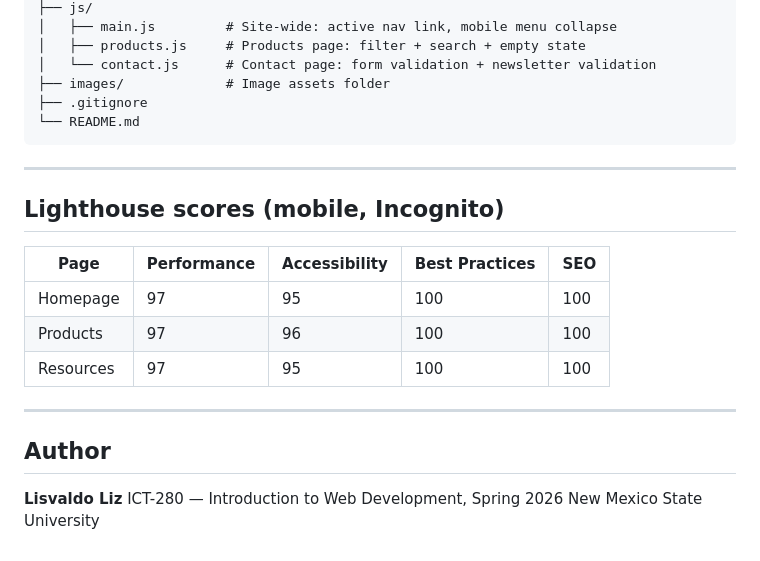
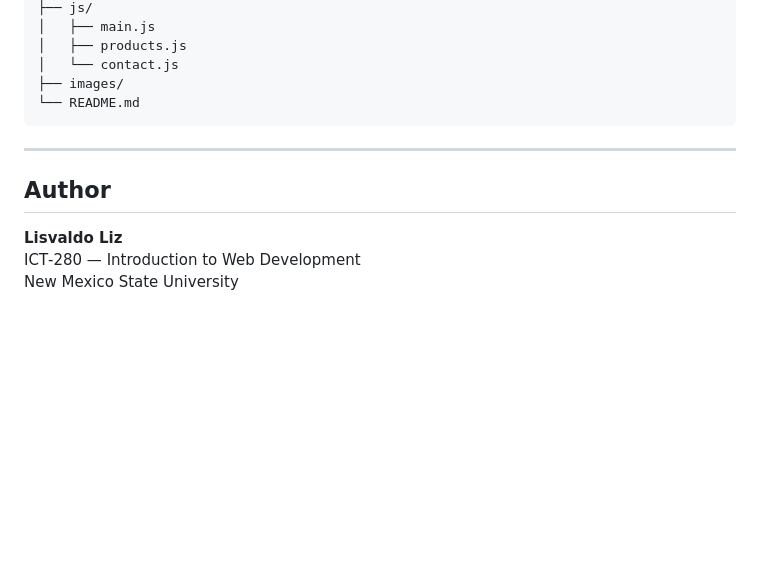
Before and after one commit to lizNMSUtech/greentech-solutions, a Markdown page: README.md, the part around one of its changes. Drawn GitHub-style; blank space fills up the shorter version.

````diff
--- a/README.md
+++ b/README.md
@@ -122,26 +137,14 @@ greentech-solutions/
 ├── js/
-│   ├── main.js         # Site-wide: active nav link, mobile menu collapse
-│   ├── products.js     # Products page: filter + search + empty state
-│   └── contact.js      # Contact page: form validation + newsletter validation
-├── images/             # Image assets folder
-├── .gitignore
+│   ├── main.js
+│   ├── products.js
+│   └── contact.js
+├── images/
 └── README.md
 ```
 
 ---
 
-## Lighthouse scores (mobile, Incognito)
-
-| Page | Performance | Accessibility | Best Practices | SEO |
-|---|---|---|---|---|
-| Homepage | 97 | 95 | 100 | 100 |
-| Products | 97 | 96 | 100 | 100 |
-| Resources | 97 | 95 | 100 | 100 |
-
----
-
 ## Author
-
 **Lisvaldo Liz**
-ICT-280 — Introduction to Web Development, Spring 2026
+ICT‑280 — Introduction to Web Development
 New Mexico State University
````
Also changed, not shown: other parts of README.md (+83 -68 lines).
